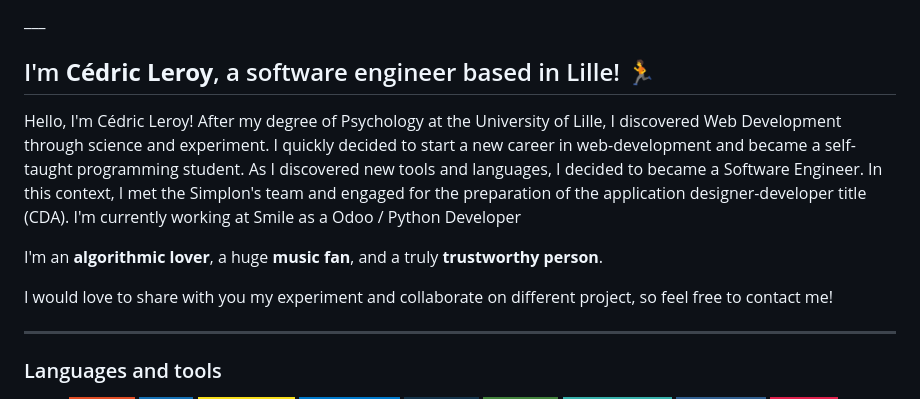
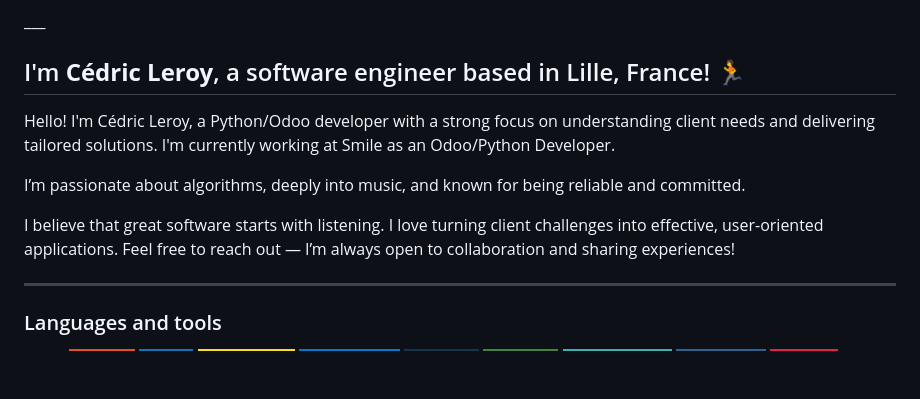
Before and after one commit to C2dricLeroy/C2dricLeroy, a Markdown page: README.md, the part around the change. GitHub-like rendering; badges without logos; blank space fills up the shorter version.

```diff
--- a/README.md
+++ b/README.md
@@ -18,13 +18,15 @@
 ___
 
 
-## I'm **Cédric Leroy**, a software engineer based in Lille! :running:
+## I'm **Cédric Leroy**, a software engineer based in Lille, France! :running:
 
-Hello, I'm Cédric Leroy! After my degree of Psychology at the University of Lille, I discovered Web Development through science and experiment. I quickly decided to start a new career in web-development and became a self-taught programming student. As I discovered new tools and languages, I decided to became a Software Engineer. In this context, I met the Simplon's team and engaged for the preparation of the  application designer-developer title (CDA). I'm currently working at Smile as a Odoo / Python Developer
+Hello! I'm Cédric Leroy, a Python/Odoo developer with a strong focus on understanding client needs and delivering tailored solutions.
+I'm currently working at Smile as an Odoo/Python Developer.
 
-I'm an **algorithmic lover**, a huge **music fan**, and a truly **trustworthy person**.
+I’m passionate about algorithms, deeply into music, and known for being reliable and committed.
 
-I would love to share with you my experiment and collaborate on different project, so feel free to contact me!
+I believe that great software starts with listening. I love turning client challenges into effective, user-oriented applications.
+Feel free to reach out — I’m always open to collaboration and sharing experiences!
 
 ___
 
```
